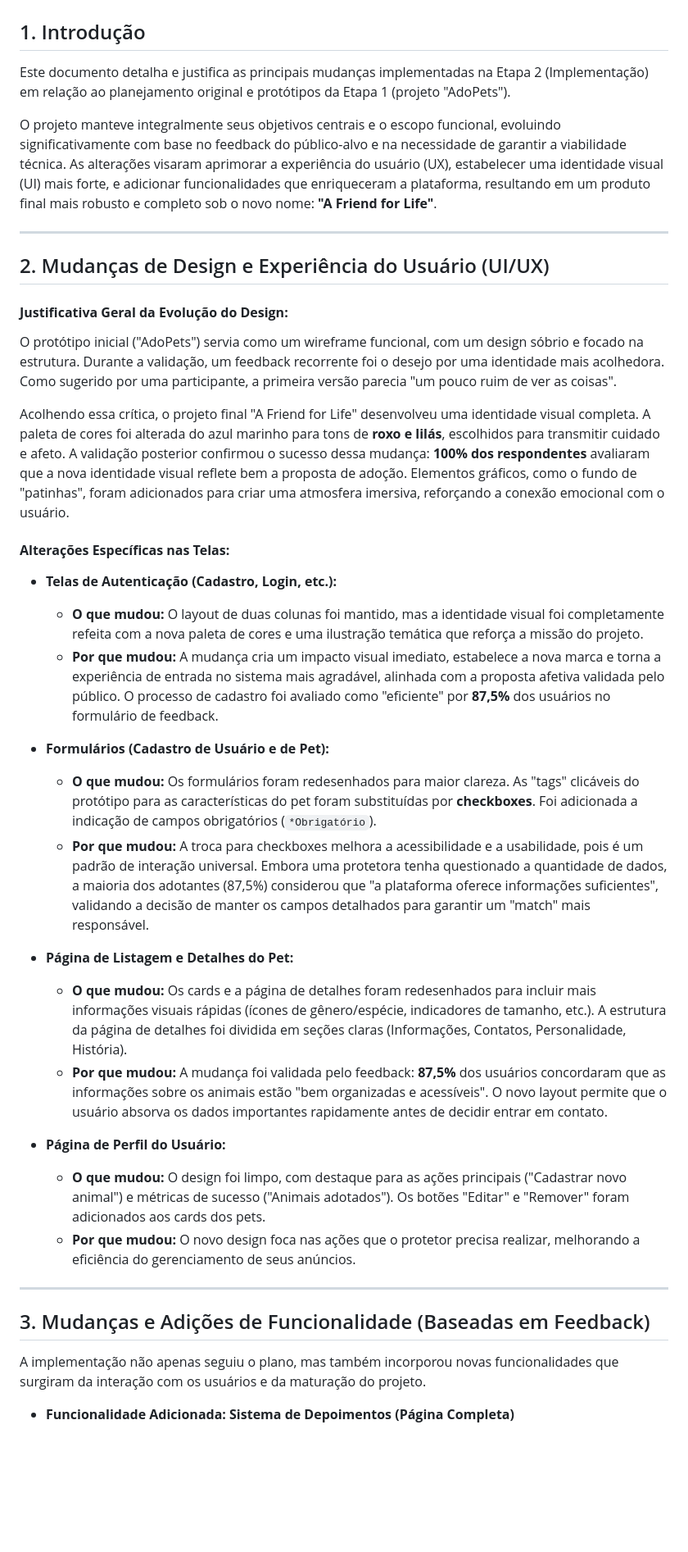
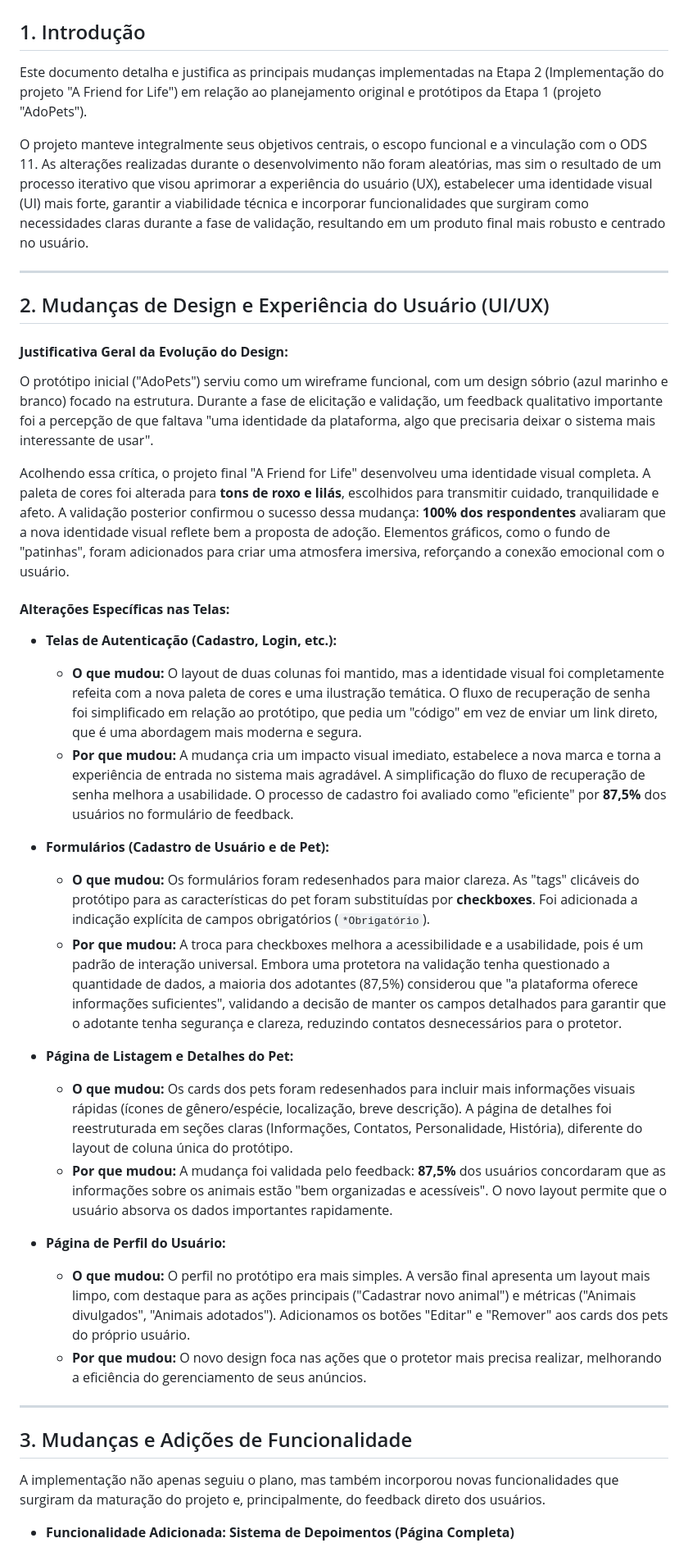
Before and after one commit to Yuridevpro/a-friend-for-life, a Markdown page: docs/artefatos-etapa-2/justificativa_mudancas.md, the part around the change printed below. Shown: that part at 82% size. GitHub-like rendering; blank space fills up the shorter version.

```diff
--- a/docs/artefatos-etapa-2/justificativa_mudancas.md
+++ b/docs/artefatos-etapa-2/justificativa_mudancas.md
@@ -2,9 +2,9 @@
 
 ## 1. Introdução
 
-Este documento detalha e justifica as principais mudanças implementadas na Etapa 2 (Implementação) em relação ao planejamento original e protótipos da Etapa 1 (projeto "AdoPets").
+Este documento detalha e justifica as principais mudanças implementadas na Etapa 2 (Implementação do projeto "A Friend for Life") em relação ao planejamento original e protótipos da Etapa 1 (projeto "AdoPets").
 
-O projeto manteve integralmente seus objetivos centrais e o escopo funcional, evoluindo significativamente com base no feedback do público-alvo e na necessidade de garantir a viabilidade técnica. As alterações visaram aprimorar a experiência do usuário (UX), estabelecer uma identidade visual (UI) mais forte, e adicionar funcionalidades que enriqueceram a plataforma, resultando em um produto final mais robusto e completo sob o novo nome: **"A Friend for Life"**.
+O projeto manteve integralmente seus objetivos centrais, o escopo funcional e a vinculação com o ODS 11. As alterações realizadas durante o desenvolvimento não foram aleatórias, mas sim o resultado de um processo iterativo que visou aprimorar a experiência do usuário (UX), estabelecer uma identidade visual (UI) mais forte, garantir a viabilidade técnica e incorporar funcionalidades que surgiram como necessidades claras durante a fase de validação, resultando em um produto final mais robusto e centrado no usuário.
 
 ---
 
@@ -12,32 +12,32 @@ O projeto manteve integralmente seus objetivos centrais e o escopo funcional, ev
 
 #### **Justificativa Geral da Evolução do Design:**
 
-O protótipo inicial ("AdoPets") servia como um wireframe funcional, com um design sóbrio e focado na estrutura. Durante a validação, um feedback recorrente foi o desejo por uma identidade mais acolhedora. Como sugerido por uma participante, a primeira versão parecia "um pouco ruim de ver as coisas".
+O protótipo inicial ("AdoPets") serviu como um wireframe funcional, com um design sóbrio (azul marinho e branco) focado na estrutura. Durante a fase de elicitação e validação, um feedback qualitativo importante foi a percepção de que faltava "uma identidade da plataforma, algo que precisaria deixar o sistema mais interessante de usar".
 
-Acolhendo essa crítica, o projeto final "A Friend for Life" desenvolveu uma identidade visual completa. A paleta de cores foi alterada do azul marinho para tons de **roxo e lilás**, escolhidos para transmitir cuidado e afeto. A validação posterior confirmou o sucesso dessa mudança: **100% dos respondentes** avaliaram que a nova identidade visual reflete bem a proposta de adoção. Elementos gráficos, como o fundo de "patinhas", foram adicionados para criar uma atmosfera imersiva, reforçando a conexão emocional com o usuário.
+Acolhendo essa crítica, o projeto final "A Friend for Life" desenvolveu uma identidade visual completa. A paleta de cores foi alterada para **tons de roxo e lilás**, escolhidos para transmitir cuidado, tranquilidade e afeto. A validação posterior confirmou o sucesso dessa mudança: **100% dos respondentes** avaliaram que a nova identidade visual reflete bem a proposta de adoção. Elementos gráficos, como o fundo de "patinhas", foram adicionados para criar uma atmosfera imersiva, reforçando a conexão emocional com o usuário.
 
 #### **Alterações Específicas nas Telas:**
 
 *   **Telas de Autenticação (Cadastro, Login, etc.):**
-    *   **O que mudou:** O layout de duas colunas foi mantido, mas a identidade visual foi completamente refeita com a nova paleta de cores e uma ilustração temática que reforça a missão do projeto.
-    *   **Por que mudou:** A mudança cria um impacto visual imediato, estabelece a nova marca e torna a experiência de entrada no sistema mais agradável, alinhada com a proposta afetiva validada pelo público. O processo de cadastro foi avaliado como "eficiente" por **87,5%** dos usuários no formulário de feedback.
+    *   **O que mudou:** O layout de duas colunas foi mantido, mas a identidade visual foi completamente refeita com a nova paleta de cores e uma ilustração temática. O fluxo de recuperação de senha foi simplificado em relação ao protótipo, que pedia um "código" em vez de enviar um link direto, que é uma abordagem mais moderna e segura.
+    *   **Por que mudou:** A mudança cria um impacto visual imediato, estabelece a nova marca e torna a experiência de entrada no sistema mais agradável. A simplificação do fluxo de recuperação de senha melhora a usabilidade. O processo de cadastro foi avaliado como "eficiente" por **87,5%** dos usuários no formulário de feedback.
 
 *   **Formulários (Cadastro de Usuário e de Pet):**
-    *   **O que mudou:** Os formulários foram redesenhados para maior clareza. As "tags" clicáveis do protótipo para as características do pet foram substituídas por **checkboxes**. Foi adicionada a indicação de campos obrigatórios (`*Obrigatório`).
-    *   **Por que mudou:** A troca para checkboxes melhora a acessibilidade e a usabilidade, pois é um padrão de interação universal. Embora uma protetora tenha questionado a quantidade de dados, a maioria dos adotantes (87,5%) considerou que "a plataforma oferece informações suficientes", validando a decisão de manter os campos detalhados para garantir um "match" mais responsável.
+    *   **O que mudou:** Os formulários foram redesenhados para maior clareza. As "tags" clicáveis do protótipo para as características do pet foram substituídas por **checkboxes**. Foi adicionada a indicação explícita de campos obrigatórios (`*Obrigatório`).
+    *   **Por que mudou:** A troca para checkboxes melhora a acessibilidade e a usabilidade, pois é um padrão de interação universal. Embora uma protetora na validação tenha questionado a quantidade de dados, a maioria dos adotantes (87,5%) considerou que "a plataforma oferece informações suficientes", validando a decisão de manter os campos detalhados para garantir que o adotante tenha segurança e clareza, reduzindo contatos desnecessários para o protetor.
 
 *   **Página de Listagem e Detalhes do Pet:**
-    *   **O que mudou:** Os cards e a página de detalhes foram redesenhados para incluir mais informações visuais rápidas (ícones de gênero/espécie, indicadores de tamanho, etc.). A estrutura da página de detalhes foi dividida em seções claras (Informações, Contatos, Personalidade, História).
-    *   **Por que mudou:** A mudança foi validada pelo feedback: **87,5%** dos usuários concordaram que as informações sobre os animais estão "bem organizadas e acessíveis". O novo layout permite que o usuário absorva os dados importantes rapidamente antes de decidir entrar em contato.
+    *   **O que mudou:** Os cards dos pets foram redesenhados para incluir mais informações visuais rápidas (ícones de gênero/espécie, localização, breve descrição). A página de detalhes foi reestruturada em seções claras (Informações, Contatos, Personalidade, História), diferente do layout de coluna única do protótipo.
+    *   **Por que mudou:** A mudança foi validada pelo feedback: **87,5%** dos usuários concordaram que as informações sobre os animais estão "bem organizadas e acessíveis". O novo layout permite que o usuário absorva os dados importantes rapidamente.
 
 *   **Página de Perfil do Usuário:**
-    *   **O que mudou:** O design foi limpo, com destaque para as ações principais ("Cadastrar novo animal") e métricas de sucesso ("Animais adotados"). Os botões "Editar" e "Remover" foram adicionados aos cards dos pets.
-    *   **Por que mudou:** O novo design foca nas ações que o protetor precisa realizar, melhorando a eficiência do gerenciamento de seus anúncios.
+    *   **O que mudou:** O perfil no protótipo era mais simples. A versão final apresenta um layout mais limpo, com destaque para as ações principais ("Cadastrar novo animal") e métricas ("Animais divulgados", "Animais adotados"). Adicionamos os botões "Editar" e "Remover" aos cards dos pets do próprio usuário.
+    *   **Por que mudou:** O novo design foca nas ações que o protetor mais precisa realizar, melhorando a eficiência do gerenciamento de seus anúncios.
 
 ---
 
-## 3. Mudanças e Adições de Funcionalidade (Baseadas em Feedback)
+## 3. Mudanças e Adições de Funcionalidade
 
-A implementação não apenas seguiu o plano, mas também incorporou novas funcionalidades que surgiram da interação com os usuários e da maturação do projeto.
+A implementação não apenas seguiu o plano, mas também incorporou novas funcionalidades que surgiram da maturação do projeto e, principalmente, do feedback direto dos usuários.
 
 *   **Funcionalidade Adicionada: Sistema de Depoimentos (Página Completa)**
```
Also changed, not shown: other parts of docs/artefatos-etapa-2/justificativa_mudancas.md (+8 -9 lines).
